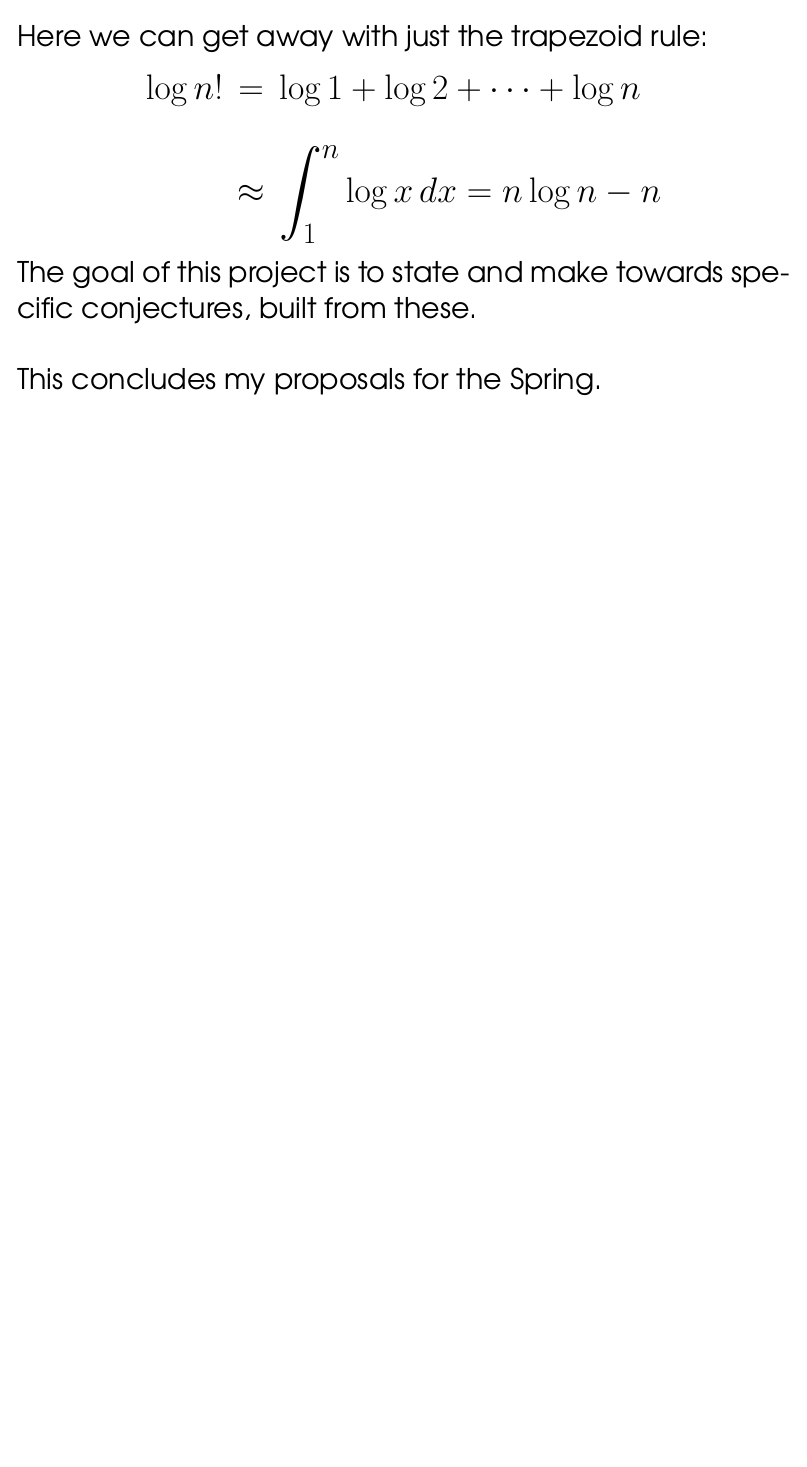
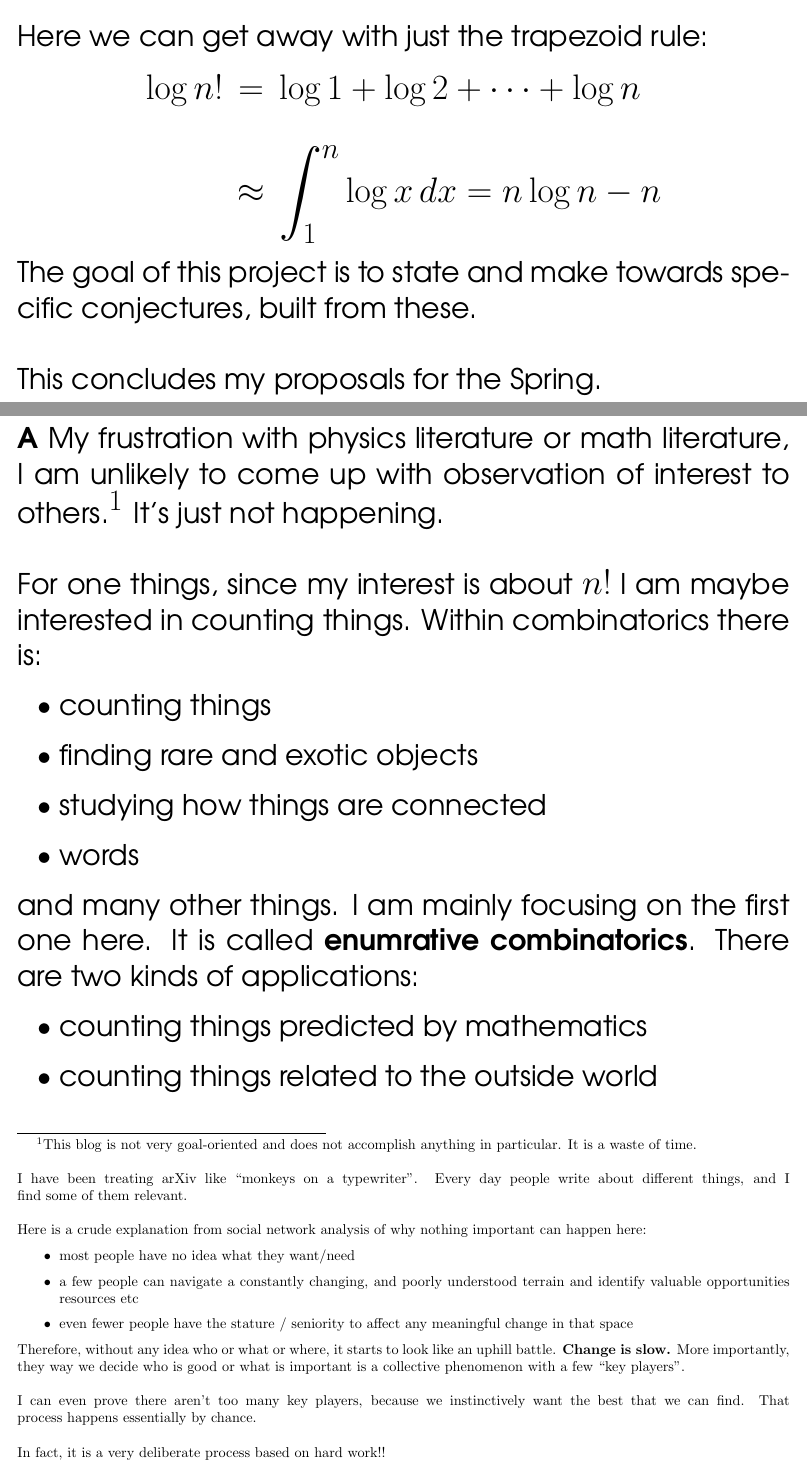
Before and after one commit to mango314/math-blog, a LaTeX document (2017/020417-factorial.tex): part of page 1 of 2 before the commit and two parts of pages 1 and 2 of 4 after it, the two joined at a grey line, cut so that both start at the same text, the shorter picture padded with empty space. Compiled offline with pdfLaTeX.

Commit message:
something

```diff
--- a/2017/020417-factorial.tex
+++ b/2017/020417-factorial.tex
@@ -46,10 +46,35 @@ This concludes my proposals for the Spring.
 
 \newpage
 
+\noindent \textbf{A} My frustration with physics literature or math literature, I am unlikely to come up with observation of interest to others.\footnote{
+This blog is not very goal-oriented and does not accomplish anything in particular.  It is a waste of time.  \\ \\   I have been treating arXiv like ``monkeys on a typewriter".  Every day people write about different things, and I find some of them relevant.  \\ \\
+Here is a crude explanation from social network analysis of why nothing important can happen here:
+\begin{itemize}
+\item most people have no idea what they want/need
+\item a few people can navigate a constantly changing, and poorly understood terrain and identify valuable opportunities resources etc
+\item even fewer people have the stature / seniority to affect any meaningful change in that space
+\end{itemize}
+Therefore, without any idea who or what or where, it starts to look like an uphill battle.  \textbf{Change is slow.}  More importantly, they way we decide who is good or what is important is a collective phenomenon with a few ``key players".  \\ \\
+I can even prove there aren't too many key players, because we instinctively want the best that we can find.  That process happens essentially by chance. \\ \\ In fact, it is a very deliberate process based on hard work!!}
+ It's just not happening. \\ \\
+For one things, since my interest is about $n!$ I am maybe interested in counting things.  Within combinatorics there is:
+\begin{itemize}
+\item counting things
+\item finding rare and exotic objects
+\item studying how things are connected
+\item words
+\end{itemize}
+and many other things.  I am mainly focusing on the first one here.  It is called \textbf{enumrative combinatorics}.  There are two kinds of applications:
+\begin{itemize}
+\item counting things predicted by mathematics
+\item counting things related to the outside world
+\end{itemize}
+\newpage \noindent The factorial function appears in the Laplace transform and it's unclear what is being counted there:
+$$ \frac{n!}{t^{n+1}} = \int_0^\infty x^{n+1} \, e^{-tx} \, dx $$
+who cares about the exponential function anyway?  or the derivative?  it's all just made up anyway.
+
 
 \newpage
-
-
 
 \fontfamily{qag}\selectfont \fontsize{12}{10}\selectfont
 
```
Also changed, not shown: 2017/020417-factorial.pdf.
